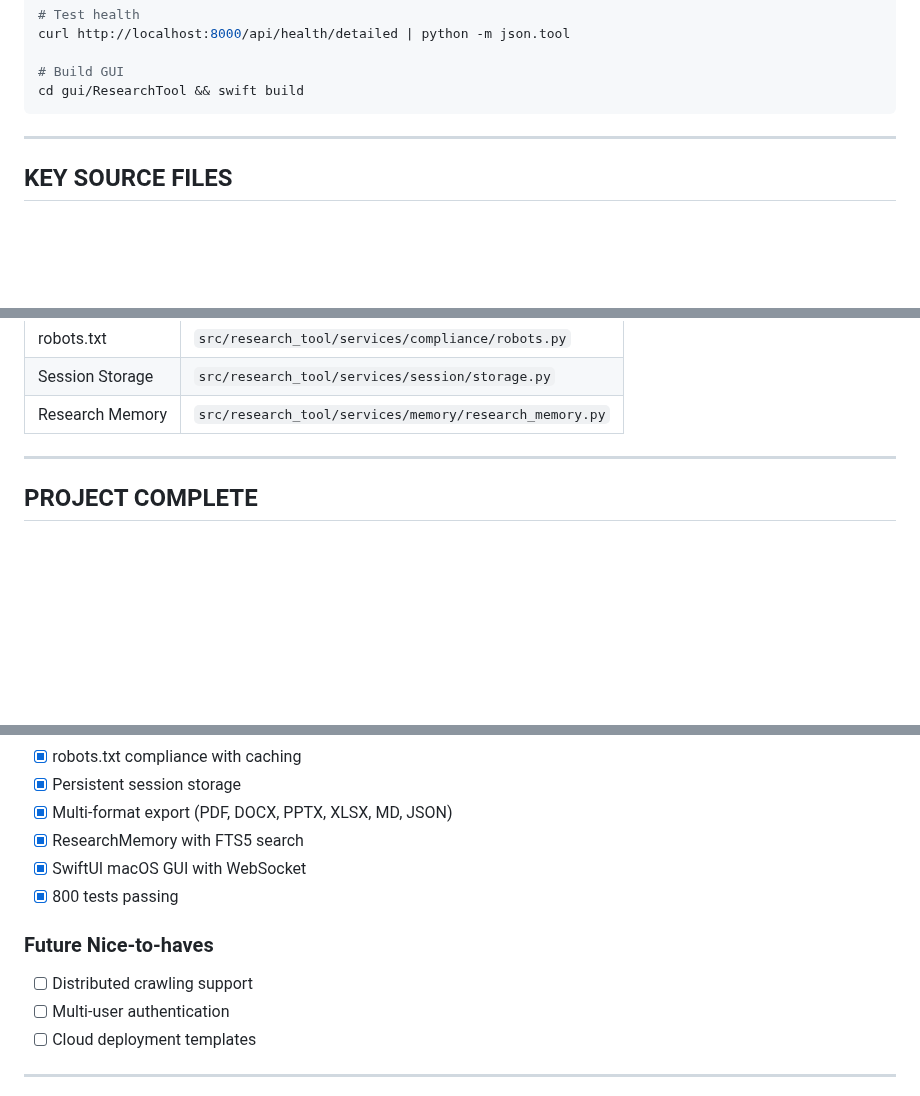
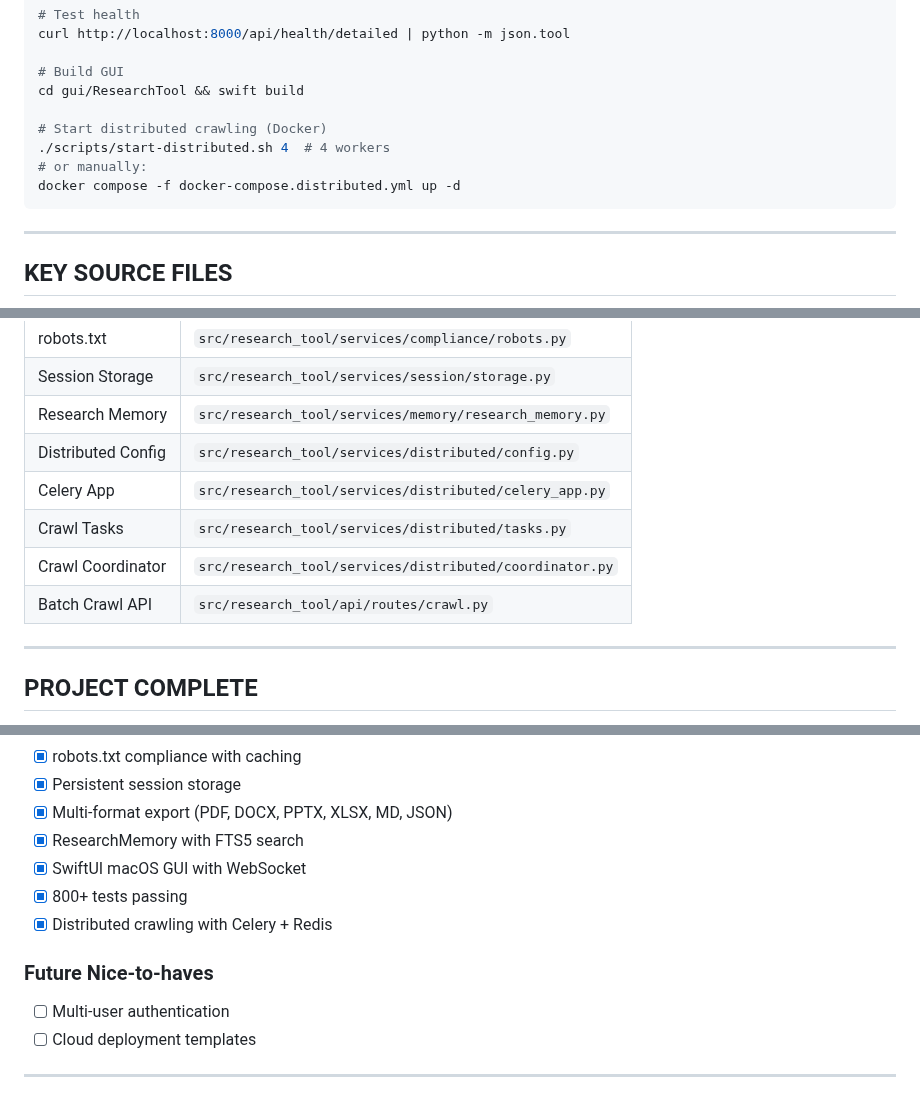
Before and after one commit to memouritsen-ui/solid-robot, a Markdown page: CLAUDE.md, 3 parts joined by grey strips. Drawn GitHub-style; blank space fills up the shorter version.

````diff
--- a/CLAUDE.md
+++ b/CLAUDE.md
@@ -110,6 +111,11 @@ curl http://localhost:8000/api/health/detailed | python -m json.tool
 
 # Build GUI
 cd gui/ResearchTool && swift build
+
+# Start distributed crawling (Docker)
+./scripts/start-distributed.sh 4  # 4 workers
+# or manually:
+docker compose -f docker-compose.distributed.yml up -d
 ```
 
 ---
@@ -131,6 +137,11 @@ cd gui/ResearchTool && swift build
 | robots.txt | `src/research_tool/services/compliance/robots.py` |
 | Session Storage | `src/research_tool/services/session/storage.py` |
 | Research Memory | `src/research_tool/services/memory/research_memory.py` |
+| Distributed Config | `src/research_tool/services/distributed/config.py` |
+| Celery App | `src/research_tool/services/distributed/celery_app.py` |
+| Crawl Tasks | `src/research_tool/services/distributed/tasks.py` |
+| Crawl Coordinator | `src/research_tool/services/distributed/coordinator.py` |
+| Batch Crawl API | `src/research_tool/api/routes/crawl.py` |
 
 ---
 
@@ -146,10 +157,10 @@ All major features are implemented:
 - [x] Multi-format export (PDF, DOCX, PPTX, XLSX, MD, JSON)
 - [x] ResearchMemory with FTS5 search
 - [x] SwiftUI macOS GUI with WebSocket
-- [x] 800 tests passing
+- [x] 800+ tests passing
+- [x] Distributed crawling with Celery + Redis
 
 ### Future Nice-to-haves
-- [ ] Distributed crawling support
 - [ ] Multi-user authentication
 - [ ] Cloud deployment templates
 
````
Also changed, not shown: other parts of CLAUDE.md (+1 -0 lines), backend/docs/distributed-crawling.md (added, +203 -0 lines).
